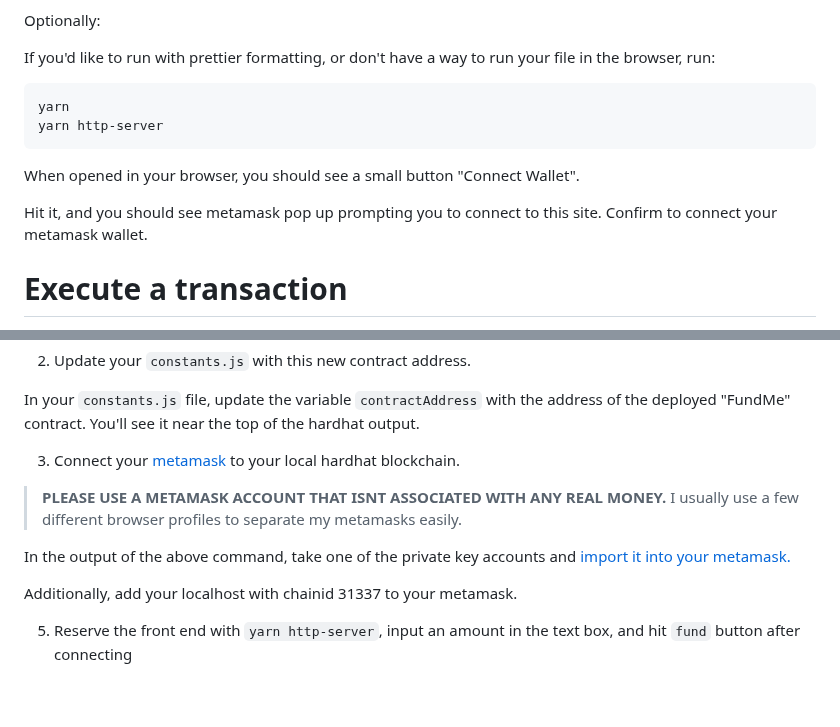
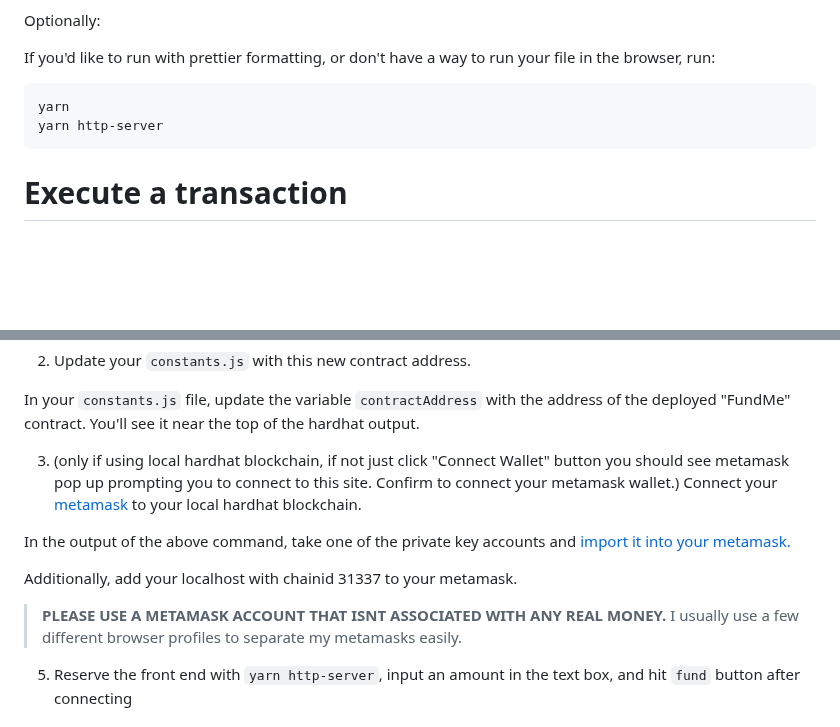
Before and after one commit to AbdulAhad-2005/html-fund-me, a Markdown page: README.md, 2 parts joined by grey strips. GitHub-like rendering; blank space fills up the shorter version.

````diff
--- a/README.md
+++ b/README.md
@@ -42,10 +42,6 @@ yarn
 yarn http-server
 ```
 
-When opened in your browser, you should see a small button "Connect Wallet".
-
-Hit it, and you should see metamask pop up prompting you to connect to this site. Confirm to connect your metamask wallet.
-
 # Execute a transaction
 
 If you want to execute a transaction follow this:
@@ -76,15 +72,15 @@ This will deploy a sample contract but this time on an actual testnet like sepol
 
 In your `constants.js` file, update the variable `contractAddress` with the address of the deployed "FundMe" contract. You'll see it near the top of the hardhat output.
 
-3. Connect your [metamask](https://metamask.io/) to your local hardhat blockchain.
-
-> **PLEASE USE A METAMASK ACCOUNT THAT ISNT ASSOCIATED WITH ANY REAL MONEY.**
-> I usually use a few different browser profiles to separate my metamasks easily.
+3. (only if using local hardhat blockchain, if not just click "Connect Wallet" button you should see metamask pop up prompting you to connect to this site. Confirm to connect your metamask wallet.) Connect your [metamask](https://metamask.io/) to your local hardhat blockchain.
 
 In the output of the above command, take one of the private key accounts and [import it into your metamask.](https://metamask.zendesk.com/hc/en-us/articles/360015489331-How-to-import-an-Account)
 
 Additionally, add your localhost with chainid 31337 to your metamask.
 
+> **PLEASE USE A METAMASK ACCOUNT THAT ISNT ASSOCIATED WITH ANY REAL MONEY.**
+> I usually use a few different browser profiles to separate my metamasks easily.
+
 5. Reserve the front end with `yarn http-server`, input an amount in the text box, and hit `fund` button after connecting
 
 # Thank you!
````
